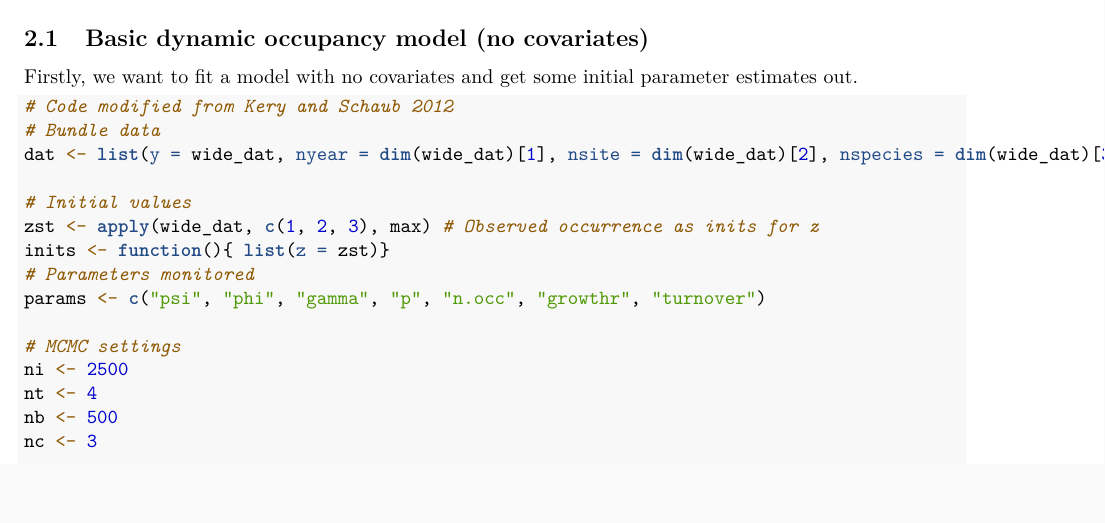
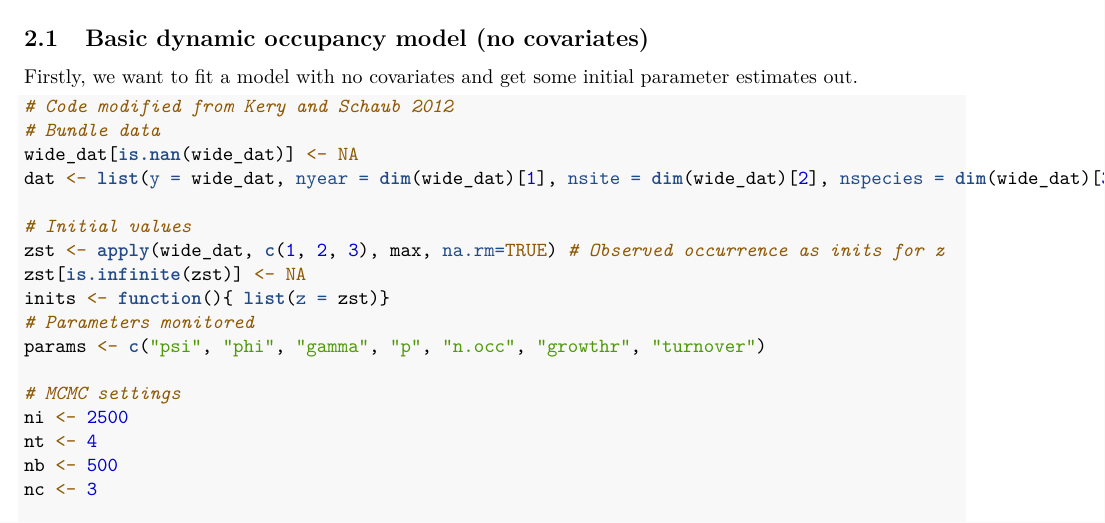
Before and after one commit to laurajanegraham/eBird_trends, an R Markdown document (occ_mod.Rmd): part of page 1 of 2, cut so that both start at the same text, the shorter picture padded with empty space. Rendered offline with R 4.5, knitr and Pandoc, then LaTeX, with nearby package versions; the code chunks are not run, so their results and figures are left out.

Commit message:
update code to recode missing values as NA and load required packages for parallel code

````diff
--- a/occ_mod.Rmd
+++ b/occ_mod.Rmd
@@ -33,10 +35,12 @@ Firstly, we want to fit a model with no covariates and get some initial paramete
 ```{r basic_model}
 # Code modified from Kery and Schaub 2012
 # Bundle data
+wide_dat[is.nan(wide_dat)] <- NA
 dat <- list(y = wide_dat, nyear = dim(wide_dat)[1], nsite = dim(wide_dat)[2], nspecies = dim(wide_dat)[3], nrep = dim(wide_dat)[4])
 
 # Initial values
-zst <- apply(wide_dat, c(1, 2, 3), max)	# Observed occurrence as inits for z
+zst <- apply(wide_dat, c(1, 2, 3), max, na.rm=TRUE)	# Observed occurrence as inits for z
+zst[is.infinite(zst)] <- NA
 inits <- function(){ list(z = zst)}
 # Parameters monitored
 params <- c("psi", "phi", "gamma", "p", "n.occ", "growthr", "turnover")
````
Also changed, not shown: occ_mod.Rmd (2 more changed lines), 1 other file.
